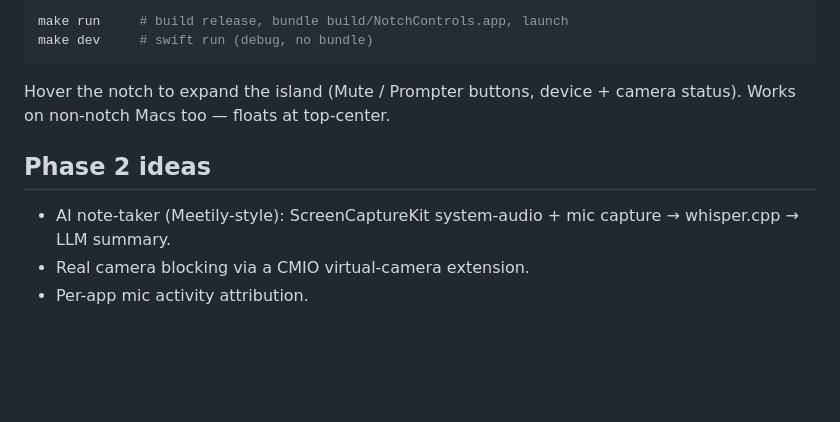
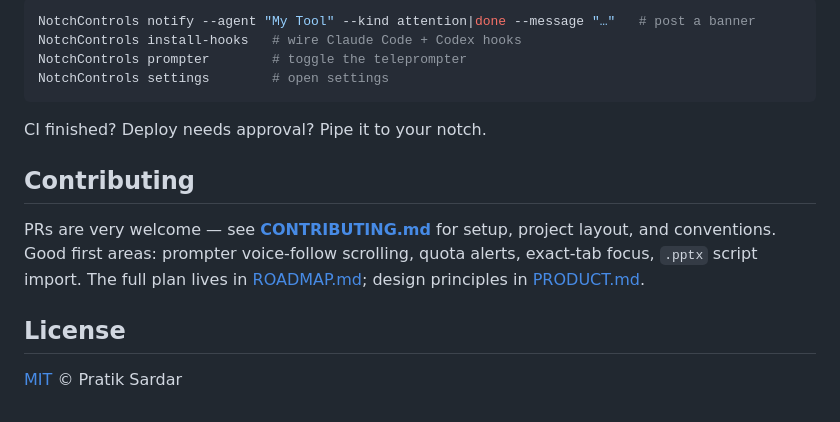
Before and after one commit to pratiksardar/di-contorls, a Markdown page: README.md, the part around the change printed below. Rendered like a GitHub page; blank space fills up the shorter version.

````diff
--- a/README.md
+++ b/README.md
@@ -37,13 +57,17 @@ Requires macOS 14+. Downloaded release zips are ad-hoc signed — right-click
 
 ```bash
-make run     # build release, bundle build/NotchControls.app, launch
-make dev     # swift run (debug, no bundle)
+NotchControls notify --agent "My Tool" --kind attention|done --message "…"   # post a banner
+NotchControls install-hooks   # wire Claude Code + Codex hooks
+NotchControls prompter        # toggle the teleprompter
+NotchControls settings        # open settings
 ```
 
-Hover the notch to expand the island (Mute / Prompter buttons, device + camera status). Works on non-notch Macs too — floats at top-center.
+CI finished? Deploy needs approval? Pipe it to your notch.
 
-## Phase 2 ideas
+## Contributing
 
-- AI note-taker (Meetily-style): ScreenCaptureKit system-audio + mic capture → whisper.cpp → LLM summary.
-- Real camera blocking via a CMIO virtual-camera extension.
-- Per-app mic activity attribution.
+PRs are very welcome — see **[CONTRIBUTING.md](CONTRIBUTING.md)** for setup, project layout, and conventions. Good first areas: prompter voice-follow scrolling, quota alerts, exact-tab focus, `.pptx` script import. The full plan lives in [ROADMAP.md](ROADMAP.md); design principles in [PRODUCT.md](PRODUCT.md).
+
+## License
+
+[MIT](LICENSE) © Pratik Sardar
````
Also changed, not shown: other parts of README.md (+45 -25 lines), CONTRIBUTING.md (added, +59 -0 lines), .github/assets/icon.png (added), .github/assets/teaser.gif (added), 5 other files.
